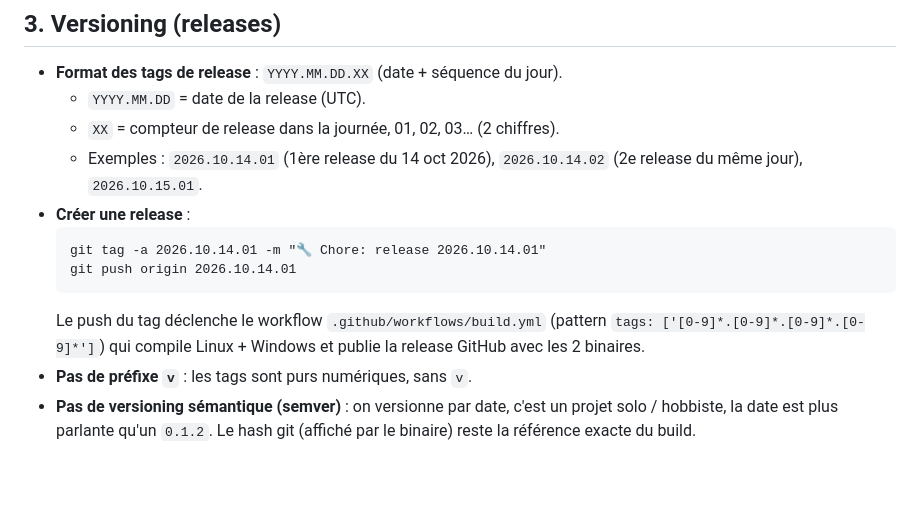
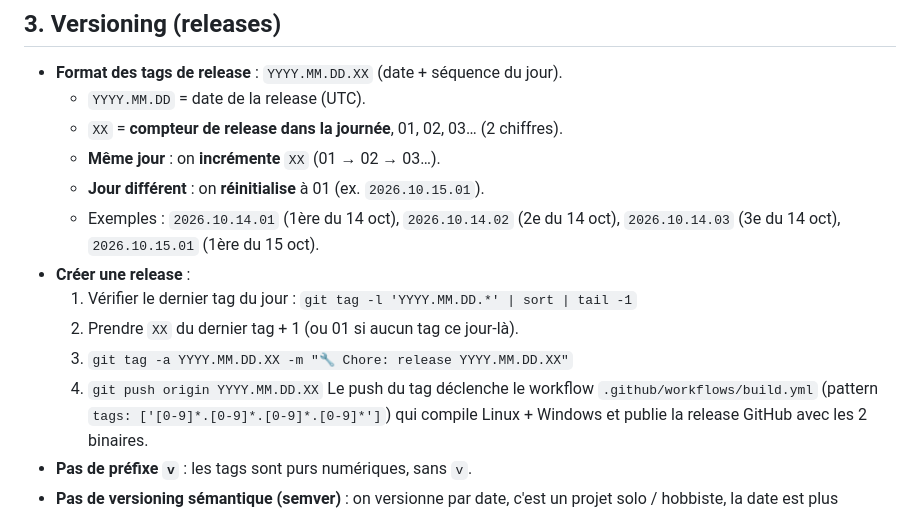
Before and after one commit to chemlavictor/pedalboard-tui, a Markdown page: AGENT.md, the part around the change. Rendered like a GitHub page; blank space fills up the shorter version.

Commit message:
📘 Docs: clarify same-day version increment rule
- AGENT.md section 3: make explicit that XX increments on the
  same day (01 -> 02 -> 03) and resets to 01 on a new day.
- Add the 4-step release creation procedure: check last tag of
  the day, increment XX, tag, push.

````diff
--- a/AGENT.md
+++ b/AGENT.md
@@ -21,14 +21,16 @@ Règles à suivre **à chaque commit et pour l'organisation du travail** dans ce
 
 - **Format des tags de release** : `YYYY.MM.DD.XX` (date + séquence du jour).
   - `YYYY.MM.DD` = date de la release (UTC).
-  - `XX` = compteur de release dans la journée, 01, 02, 03… (2 chiffres).
-  - Exemples : `2026.10.14.01` (1ère release du 14 oct 2026),
-    `2026.10.14.02` (2e release du même jour), `2026.10.15.01`.
+  - `XX` = **compteur de release dans la journée**, 01, 02, 03… (2 chiffres).
+  - **Même jour** : on **incrémente** `XX` (01 → 02 → 03…).
+  - **Jour différent** : on **réinitialise** à 01 (ex. `2026.10.15.01`).
+  - Exemples : `2026.10.14.01` (1ère du 14 oct), `2026.10.14.02` (2e du 14 oct),
+    `2026.10.14.03` (3e du 14 oct), `2026.10.15.01` (1ère du 15 oct).
 - **Créer une release** :
-  ```
-  git tag -a 2026.10.14.01 -m "🔧 Chore: release 2026.10.14.01"
-  git push origin 2026.10.14.01
-  ```
+  1. Vérifier le dernier tag du jour : `git tag -l 'YYYY.MM.DD.*' | sort | tail -1`
+  2. Prendre `XX` du dernier tag + 1 (ou 01 si aucun tag ce jour-là).
+  3. `git tag -a YYYY.MM.DD.XX -m "🔧 Chore: release YYYY.MM.DD.XX"`
+  4. `git push origin YYYY.MM.DD.XX`
   Le push du tag déclenche le workflow `.github/workflows/build.yml`
   (pattern `tags: ['[0-9]*.[0-9]*.[0-9]*.[0-9]*']`) qui compile Linux +
   Windows et publie la release GitHub avec les 2 binaires.
````
